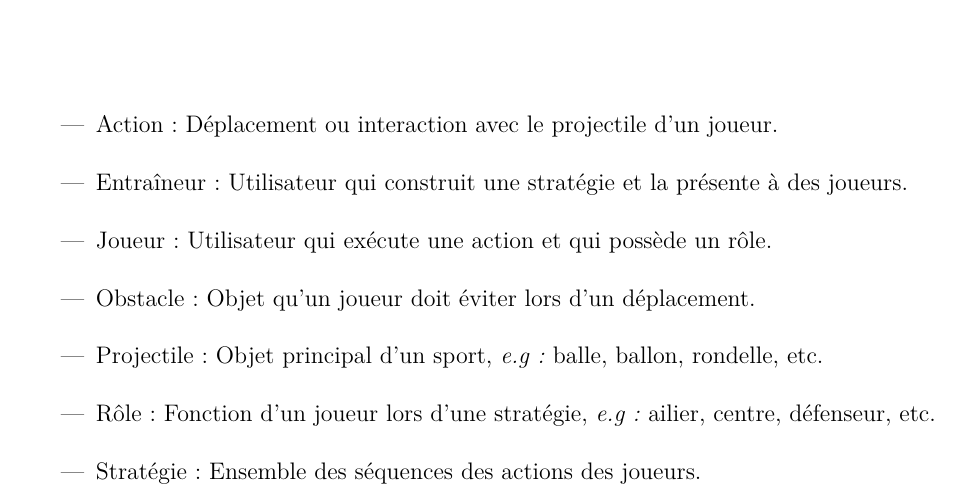
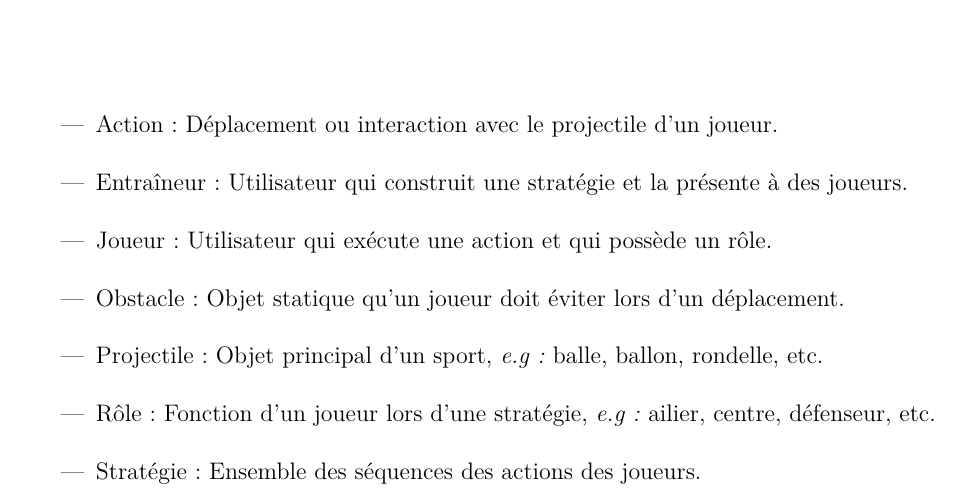
Before and after one commit to agingrasc/glo2004, a LaTeX thesis (rapport/rapport.tex, which reads rapport/tex/annexe/glossaire.tex): part of page 13 of 14, cut so that both start at the same text. Compiled offline with pdfLaTeX.

Commit message:
ajout de statique pour obstacle

```diff
--- a/rapport/tex/annexe/glossaire.tex
+++ b/rapport/tex/annexe/glossaire.tex
@@ -13,7 +13,7 @@
         \\
     \item Joueur: Utilisateur qui ex\'ecute une action et qui poss\`ede un r\^ole.
         \\
-    \item Obstacle: Objet qu'un joueur doit \'eviter lors d'un d\'eplacement.
+    \item Obstacle: Objet statique qu'un joueur doit \'eviter lors d'un d\'eplacement.
         \\
     \item Projectile: Objet principal d'un sport, \textit{e.g:} balle, ballon, rondelle, etc.
         \\
```
